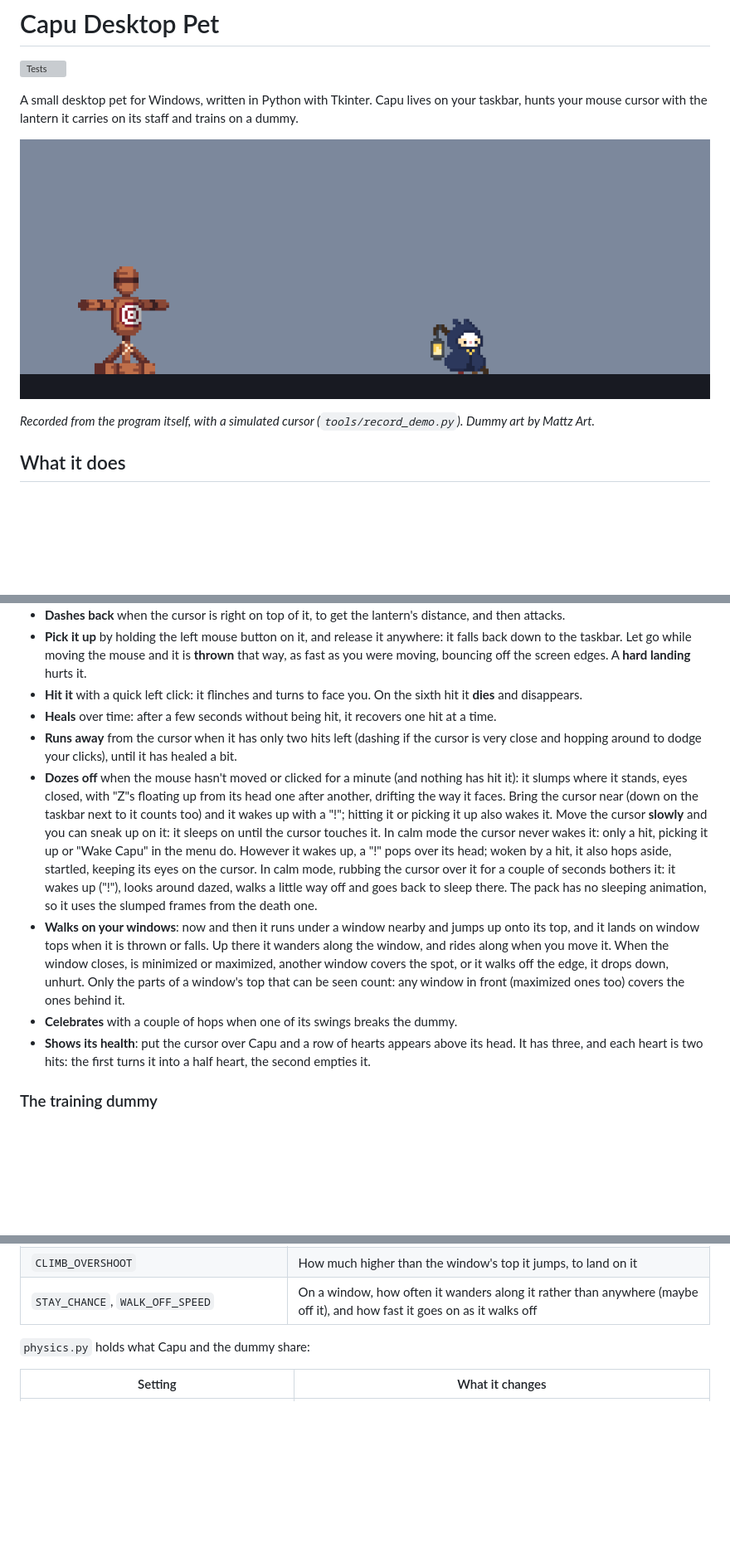
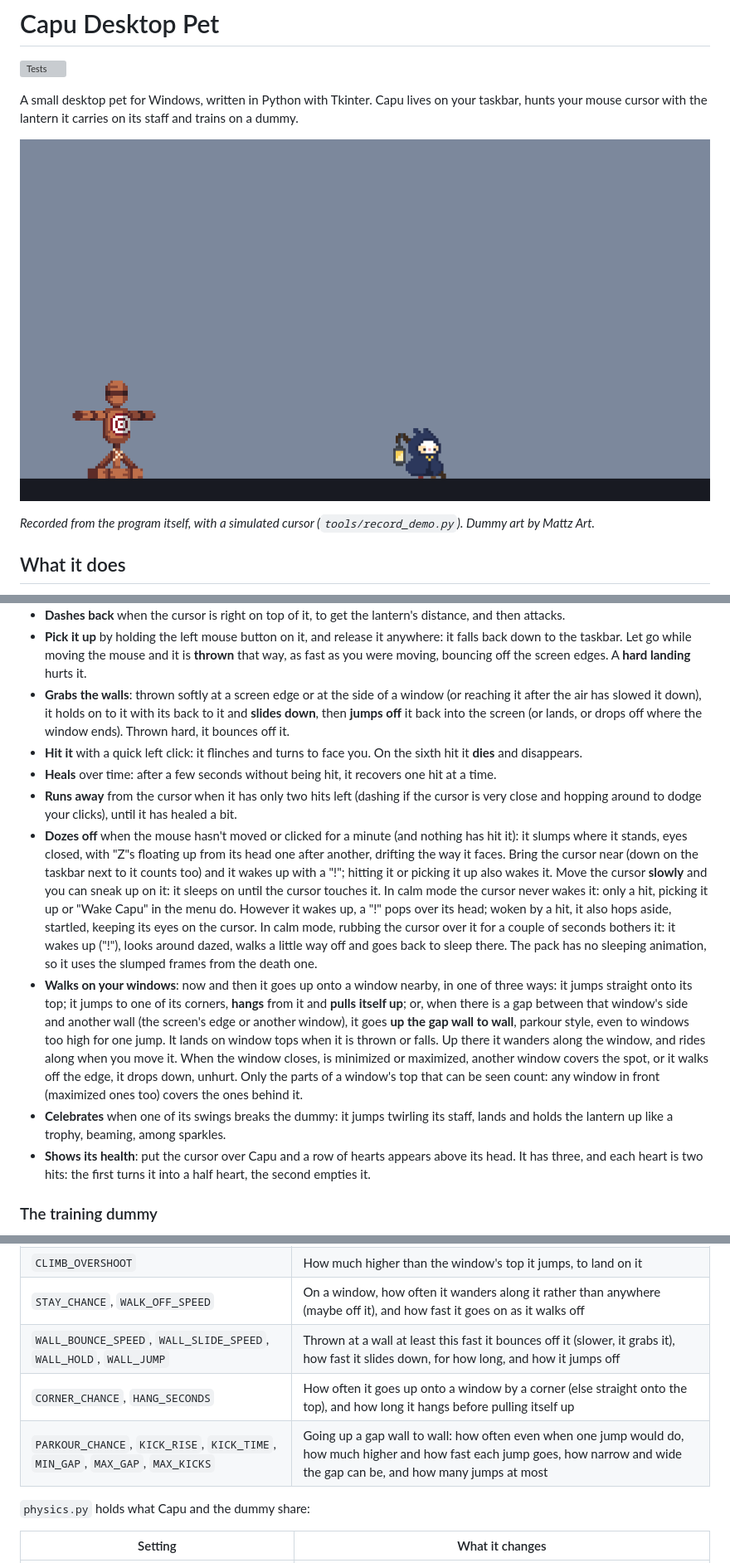
Before and after one commit to danielopezr/desktop-pet, a Markdown page: README.md, 3 parts joined by grey strips. Shown at 83% size. GitHub-like rendering; pictures changed too: docs/demo.gif; blank space fills up the shorter version; grey boxes are pictures that could not be loaded.

Commit message:
feat: add parkour, corner climbing and victory pose

```diff
--- a/README.md
+++ b/README.md
@@ -6,7 +6,7 @@ A small desktop pet for Windows, written in Python with Tkinter. Capu lives on
 your taskbar, hunts your mouse cursor with the lantern it carries on its staff
 and trains on a dummy.
 
-![Capu chasing the cursor, the dummy being hit and thrown, Capu dodging it and getting hit back](docs/demo.gif)
+![Capu chasing the cursor, the dummy being hit and thrown, Capu dodging it and getting hit back, breaking the dummy and celebrating, sliding down a window's side, climbing a window by its corner and going up a gap between two windows wall to wall](docs/demo.gif)
 
 *Recorded from the program itself, with a simulated cursor
 (`tools/record_demo.py`). Dummy art by Mattz Art.*
@@ -34,6 +34,11 @@ and trains on a dummy.
   anywhere: it falls back down to the taskbar. Let go while moving the mouse
   and it is **thrown** that way, as fast as you were moving, bouncing off the
   screen edges. A **hard landing** hurts it.
+- **Grabs the walls**: thrown softly at a screen edge or at the side of a
+  window (or reaching it after the air has slowed it down), it holds on to it
+  with its back to it and **slides down**, then **jumps off** it back into the
+  screen (or lands, or drops off where the window ends). Thrown hard, it
+  bounces off it.
 - **Hit it** with a quick left click: it flinches and turns to face you. On
   the sixth hit it **dies** and disappears.
 - **Heals** over time: after a few seconds without being hit, it recovers
@@ -56,15 +61,20 @@ and trains on a dummy.
   wakes up ("!"), looks around dazed, walks a little way off and goes back to
   sleep there. The pack has no sleeping
   animation, so it uses the slumped frames from the death one.
-- **Walks on your windows**: now and then it runs under a window nearby and
-  jumps up onto its top, and it lands on window tops when it is thrown or
+- **Walks on your windows**: now and then it goes up onto a window nearby,
+  in one of three ways: it jumps straight onto its top; it jumps to one of its
+  corners, **hangs** from it and **pulls itself up**; or, when there is a gap
+  between that window's side and another wall (the screen's edge or another
+  window), it goes **up the gap wall to wall**, parkour style, even to windows
+  too high for one jump. It lands on window tops when it is thrown or
   falls. Up there it wanders along the window, and rides along when you move
   it. When the window closes, is minimized or maximized, another window
   covers the spot, or it walks off the edge, it drops down, unhurt. Only the
   parts of a window's top that can be seen count: any window in front
   (maximized ones too) covers the ones behind it.
-- **Celebrates** with a couple of hops when one of its swings breaks the
-  dummy.
+- **Celebrates** when one of its swings breaks the dummy: it jumps
+  twirling its staff, lands and holds the lantern up like a trophy, beaming,
+  among sparkles.
 - **Shows its health**: put the cursor over Capu and a row of hearts
   appears above its head. It has three, and each heart is two hits: the first
   turns it into a half heart, the second empties it.
@@ -283,6 +304,9 @@ The constants at the top of `capu.py` control its behavior:
 | `CLIMB_CHANCE`, `CLIMB_MIN`, `CLIMB_HEIGHT`, `CLIMB_RANGE` | How often it jumps up onto a window when it would wander, and how low, how high and how far away that window's top can be |
 | `CLIMB_OVERSHOOT` | How much higher than the window's top it jumps, to land on it |
 | `STAY_CHANCE`, `WALK_OFF_SPEED` | On a window, how often it wanders along it rather than anywhere (maybe off it), and how fast it goes on as it walks off |
+| `WALL_BOUNCE_SPEED`, `WALL_SLIDE_SPEED`, `WALL_HOLD`, `WALL_JUMP` | Thrown at a wall at least this fast it bounces off it (slower, it grabs it), how fast it slides down, for how long, and how it jumps off |
+| `CORNER_CHANCE`, `HANG_SECONDS` | How often it goes up onto a window by a corner (else straight onto the top), and how long it hangs before pulling itself up |
+| `PARKOUR_CHANCE`, `KICK_RISE`, `KICK_TIME`, `MIN_GAP`, `MAX_GAP`, `MAX_KICKS` | Going up a gap wall to wall: how often even when one jump would do, how much higher and how fast each jump goes, how narrow and wide the gap can be, and how many jumps at most |
 
 `physics.py` holds what Capu and the dummy share:
 
```
Also changed, not shown: other parts of README.md (+16 -5 lines), 5 other files.
